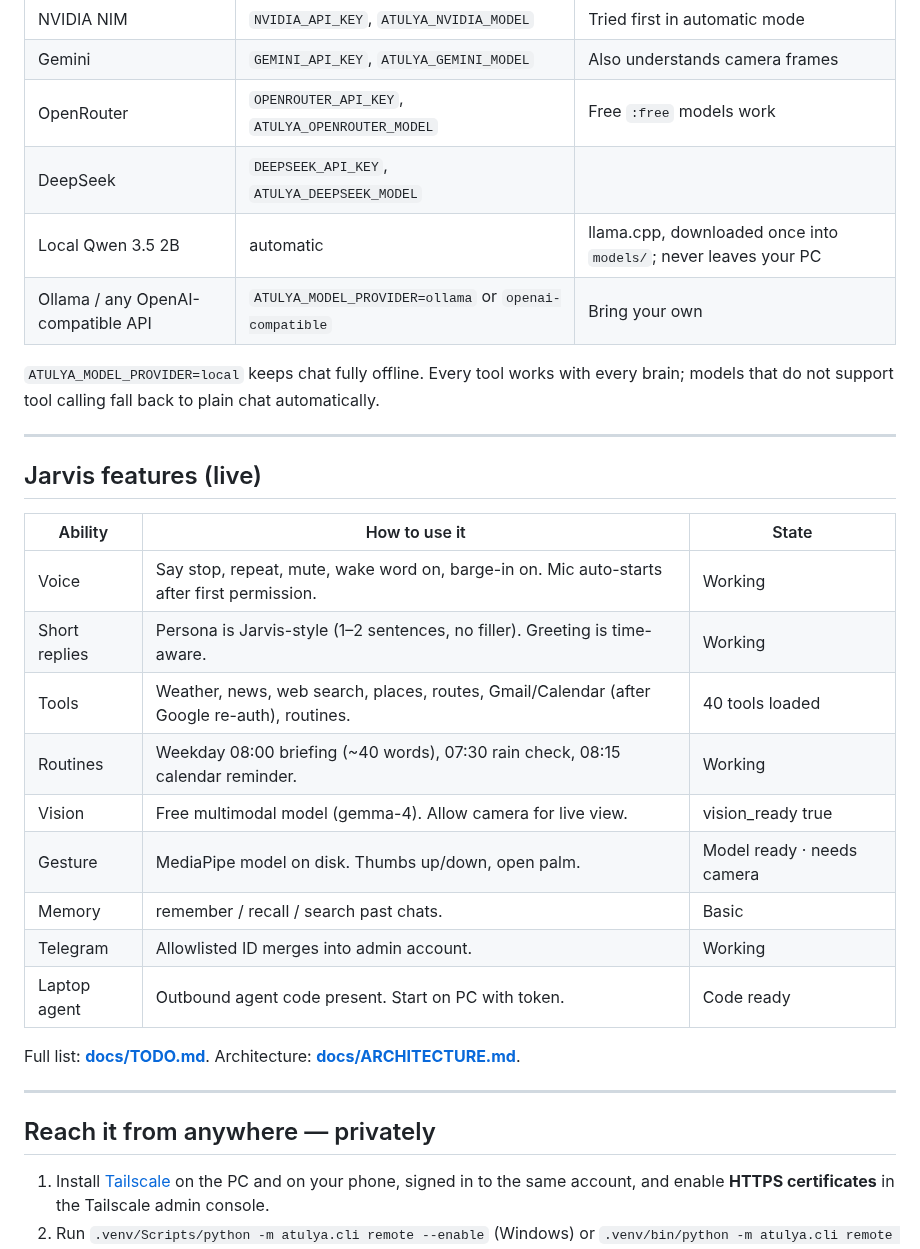
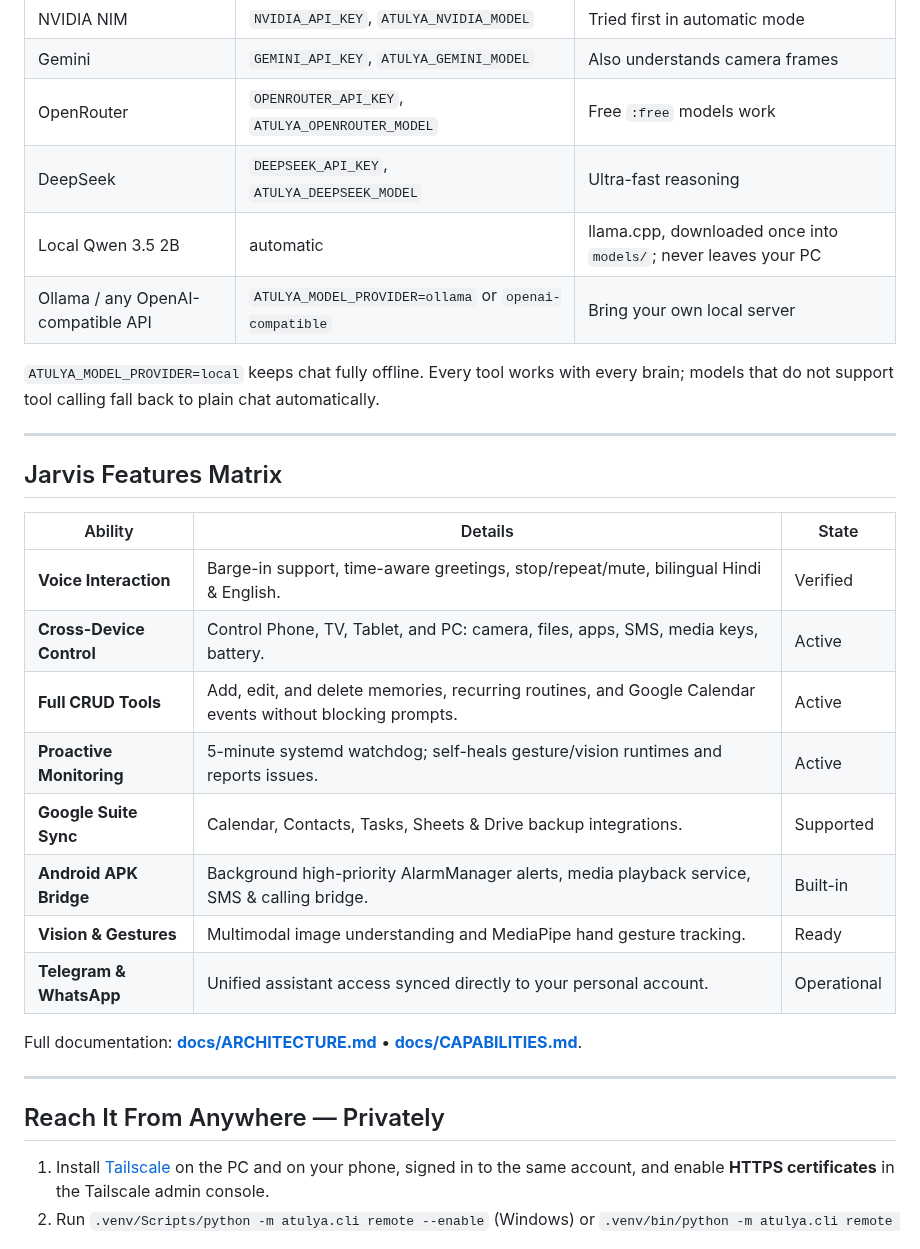
Before and after one commit to atulyaai/Atulya-Tantra, a Markdown page: README.md, the part around one of its changes. Drawn GitHub-style.

```diff
--- a/README.md
+++ b/README.md
@@ -105,34 +164,33 @@ model that works offline. Put keys in `.env` (comma-separated keys and models ar
 | NVIDIA NIM | `NVIDIA_API_KEY`, `ATULYA_NVIDIA_MODEL` | Tried first in automatic mode |
 | Gemini | `GEMINI_API_KEY`, `ATULYA_GEMINI_MODEL` | Also understands camera frames |
 | OpenRouter | `OPENROUTER_API_KEY`, `ATULYA_OPENROUTER_MODEL` | Free `:free` models work |
-| DeepSeek | `DEEPSEEK_API_KEY`, `ATULYA_DEEPSEEK_MODEL` | |
+| DeepSeek | `DEEPSEEK_API_KEY`, `ATULYA_DEEPSEEK_MODEL` | Ultra-fast reasoning |
 | Local Qwen 3.5 2B | automatic | llama.cpp, downloaded once into `models/`; never leaves your PC |
-| Ollama / any OpenAI-compatible API | `ATULYA_MODEL_PROVIDER=ollama` or `openai-compatible` | Bring your own |
+| Ollama / any OpenAI-compatible API | `ATULYA_MODEL_PROVIDER=ollama` or `openai-compatible` | Bring your own local server |
 
 `ATULYA_MODEL_PROVIDER=local` keeps chat fully offline. Every tool works with every brain; models that do not support
 tool calling fall back to plain chat automatically.
 
 ---
 
-## Jarvis features (live)
+## Jarvis Features Matrix
 
-| Ability | How to use it | State |
+| Ability | Details | State |
 |---|---|---|
-| Voice | Say stop, repeat, mute, wake word on, barge-in on. Mic auto-starts after first permission. | Working |
-| Short replies | Persona is Jarvis-style (1–2 sentences, no filler). Greeting is time-aware. | Working |
-| Tools | Weather, news, web search, places, routes, Gmail/Calendar (after Google re-auth), routines. | 40 tools loaded |
-| Routines | Weekday 08:00 briefing (~40 words), 07:30 rain check, 08:15 calendar reminder. | Working |
-| Vision | Free multimodal model (gemma-4). Allow camera for live view. | vision_ready true |
-| Gesture | MediaPipe model on disk. Thumbs up/down, open palm. | Model ready · needs camera |
-| Memory | remember / recall / search past chats. | Basic |
-| Telegram | Allowlisted ID merges into admin account. | Working |
-| Laptop agent | Outbound agent code present. Start on PC with token. | Code ready |
+| **Voice Interaction** | Barge-in support, time-aware greetings, stop/repeat/mute, bilingual Hindi & English. | Verified |
+| **Cross-Device Control** | Control Phone, TV, Tablet, and PC: camera, files, apps, SMS, media keys, battery. | Active |
+| **Full CRUD Tools** | Add, edit, and delete memories, recurring routines, and Google Calendar events without blocking prompts. | Active |
+| **Proactive Monitoring** | 5-minute systemd watchdog; self-heals gesture/vision runtimes and reports issues. | Active |
+| **Google Suite Sync** | Calendar, Contacts, Tasks, Sheets & Drive backup integrations. | Supported |
+| **Android APK Bridge** | Background high-priority AlarmManager alerts, media playback service, SMS & calling bridge. | Built-in |
+| **Vision & Gestures** | Multimodal image understanding and MediaPipe hand gesture tracking. | Ready |
+| **Telegram & WhatsApp** | Unified assistant access synced directly to your personal account. | Operational |
 
-Full list: **[docs/TODO.md](docs/TODO.md)**. Architecture: **[docs/ARCHITECTURE.md](docs/ARCHITECTURE.md)**.
+Full documentation: **[docs/ARCHITECTURE.md](docs/ARCHITECTURE.md)** &bull; **[docs/CAPABILITIES.md](docs/CAPABILITIES.md)**.
 
 ---
 
-## Reach it from anywhere — privately
+## Reach It From Anywhere — Privately
 
 1. Install [Tailscale](https://tailscale.com/download) on the PC and on your phone, signed in to the same account, and
    enable **HTTPS certificates** in the Tailscale admin console.
```
Also changed, not shown: other parts of README.md (+101 -53 lines), docs/images/atulya-ready-state.jpg (added), docs/images/jarvis-concept-layout.jpg (added), docs/images/storyboard-activation.jpg (added), 9 other files.
